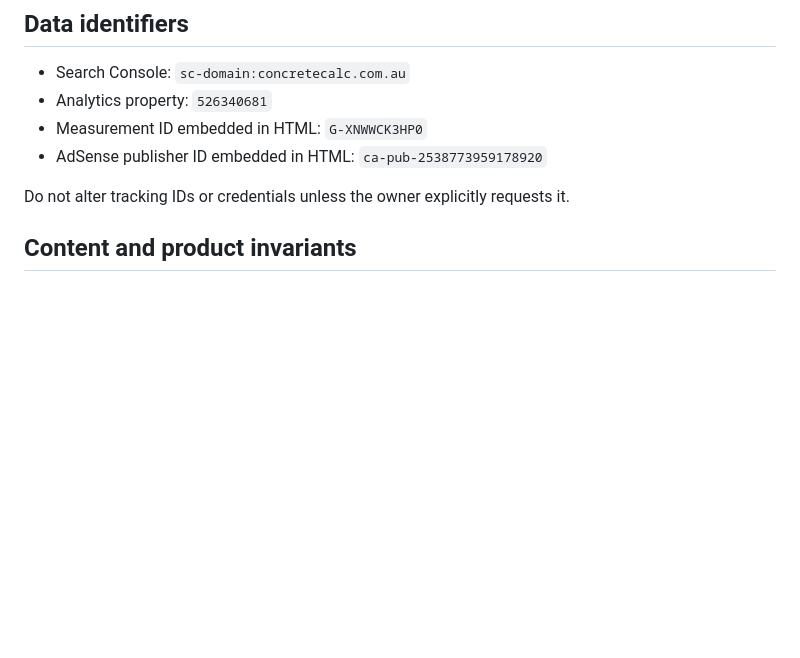
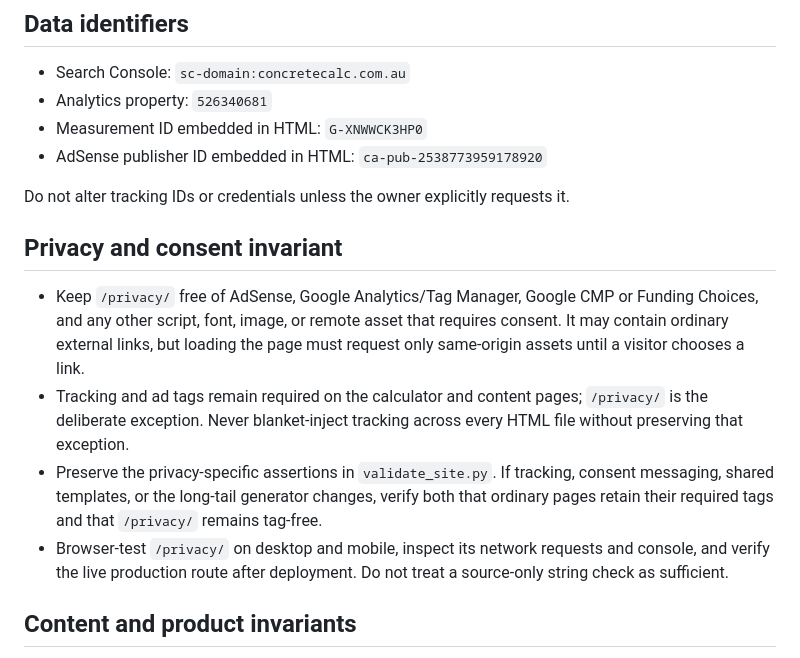
Before and after one commit to itsaandy/concrete-calculator, a Markdown page: AGENTS.md, the part around the change. Rendered like a GitHub page; blank space fills up the shorter version.

Commit message:
Document privacy route consent safeguards

```diff
--- a/AGENTS.md
+++ b/AGENTS.md
@@ -22,6 +22,13 @@ Use `$manage-concretecalc-growth` for Search Console or Analytics reviews, SEO w
 - AdSense publisher ID embedded in HTML: `ca-pub-2538773959178920`
 
 Do not alter tracking IDs or credentials unless the owner explicitly requests it.
+
+## Privacy and consent invariant
+
+- Keep `/privacy/` free of AdSense, Google Analytics/Tag Manager, Google CMP or Funding Choices, and any other script, font, image, or remote asset that requires consent. It may contain ordinary external links, but loading the page must request only same-origin assets until a visitor chooses a link.
+- Tracking and ad tags remain required on the calculator and content pages; `/privacy/` is the deliberate exception. Never blanket-inject tracking across every HTML file without preserving that exception.
+- Preserve the privacy-specific assertions in `validate_site.py`. If tracking, consent messaging, shared templates, or the long-tail generator changes, verify both that ordinary pages retain their required tags and that `/privacy/` remains tag-free.
+- Browser-test `/privacy/` on desktop and mobile, inspect its network requests and console, and verify the live production route after deployment. Do not treat a source-only string check as sufficient.
 
 ## Content and product invariants
 
```
